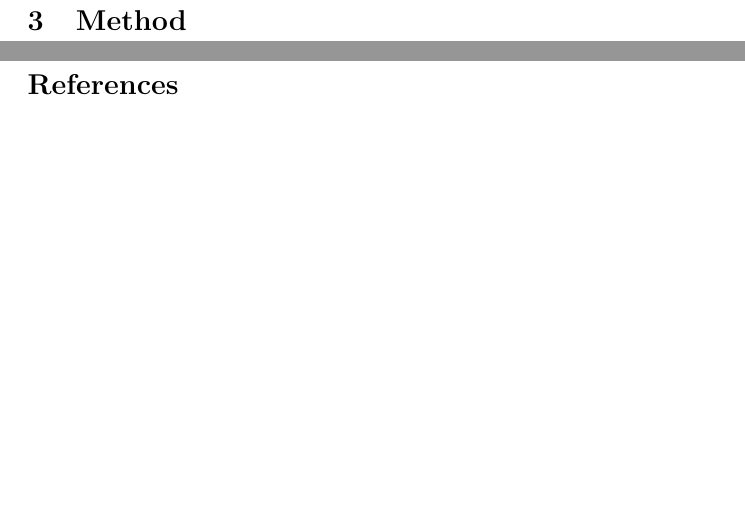
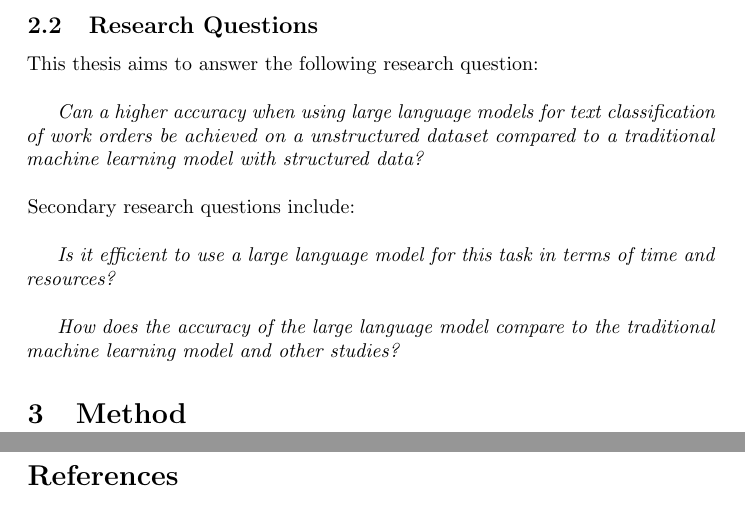
Before and after one commit to samme90s/thesis, a LaTeX document (main.tex, which reads introduction.tex): two parts of pages 4 and 5 of 5, joined at a grey line, cut at the place of the change, the shorter picture padded with empty space. Compiled offline with pdfLaTeX.

Commit message:
add research questions

```diff
--- a/introduction.tex
+++ b/introduction.tex
@@ -80,3 +80,24 @@ classification processes through transfer learning and fine-tuning
 While Nazyrova et al. focuses on medical text classification and our focus lies
 within WO classification, their findings on the topic of fine-tuning LLMs is
 relevant for our paper and its research.
+
+\subsection{Research Questions}
+
+This thesis aims to answer the following research question:
+
+\bigskip
+\textit{Can a higher accuracy when using large language models for
+    text classification of work orders be achieved on a unstructured dataset
+    compared to a traditional machine learning model with structured data?}
+
+\bigskip
+\noindent
+Secondary research questions include:
+
+\bigskip
+\textit{Is it efficient to use a large language model for this task in terms of
+    time and resources?}
+
+\bigskip
+\textit{How does the accuracy of the large language model compare to the
+    traditional machine learning model and other studies?}
```
